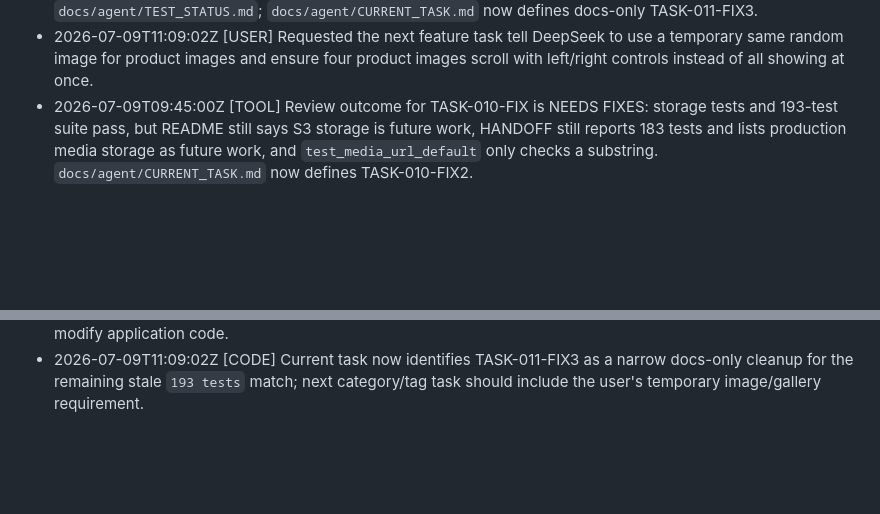
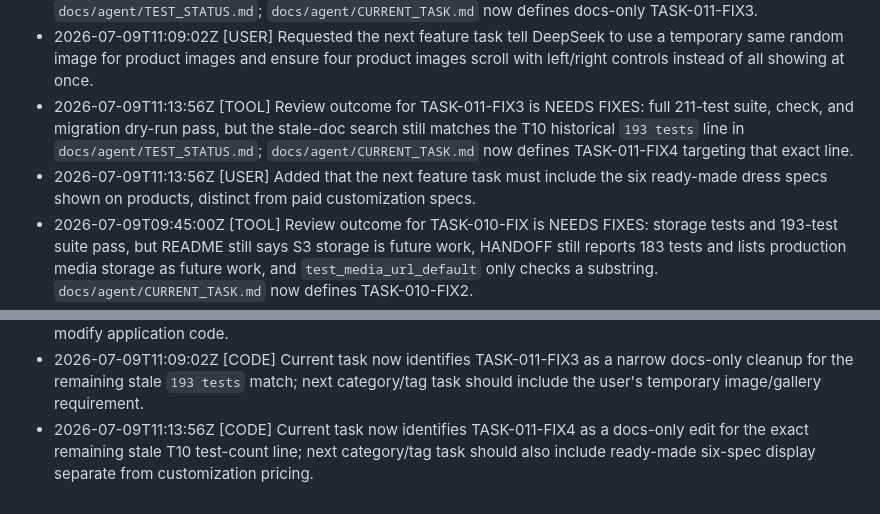
Before and after one commit to Zahid8/FeminineDesignerStore, a Markdown page: kaira-1.0.0/.agent/CONTINUITY.md, 2 parts joined by grey strips. GitHub-like rendering; blank space fills up the shorter version.

Commit message:
T11-FIX4: Remove last stale 193-tests line from TEST_STATUS
Co-Authored-By: Claude <noreply@anthropic.com>

```diff
--- a/kaira-1.0.0/.agent/CONTINUITY.md
+++ b/kaira-1.0.0/.agent/CONTINUITY.md
@@ -74,6 +74,8 @@
 - 2026-07-09T11:04:48Z [CODE] Rewrote `README.md` as a concise runbook covering local startup, `/admin/`, deploy environment variables, build/start commands, superuser creation, and S3-compatible upload storage.
 - 2026-07-09T11:09:02Z [TOOL] Review outcome for TASK-011-FIX2 is NEEDS FIXES: HANDOFF/TASK_BOARD current state is mostly synced and 211 tests pass, but the required stale-doc search still matches `193 tests` in `docs/agent/TEST_STATUS.md`; `docs/agent/CURRENT_TASK.md` now defines docs-only TASK-011-FIX3.
 - 2026-07-09T11:09:02Z [USER] Requested the next feature task tell DeepSeek to use a temporary same random image for product images and ensure four product images scroll with left/right controls instead of all showing at once.
+- 2026-07-09T11:13:56Z [TOOL] Review outcome for TASK-011-FIX3 is NEEDS FIXES: full 211-test suite, check, and migration dry-run pass, but the stale-doc search still matches the T10 historical `193 tests` line in `docs/agent/TEST_STATUS.md`; `docs/agent/CURRENT_TASK.md` now defines TASK-011-FIX4 targeting that exact line.
+- 2026-07-09T11:13:56Z [USER] Added that the next feature task must include the six ready-made dress specs shown on products, distinct from paid customization specs.
 - 2026-07-09T09:45:00Z [TOOL] Review outcome for TASK-010-FIX is NEEDS FIXES: storage tests and 193-test suite pass, but README still says S3 storage is future work, HANDOFF still reports 183 tests and lists production media storage as future work, and `test_media_url_default` only checks a substring. `docs/agent/CURRENT_TASK.md` now defines TASK-010-FIX2.
 - 2026-07-09T10:00:00Z [TOOL] Review outcome for TASK-010-FIX2 is NEEDS FIXES: validation passes and implementation/docs are mostly correct, but `docs/agent/HANDOFF.md` still lists completed production media storage as optional future work. `docs/agent/CURRENT_TASK.md` now defines TASK-010-FIX3 as a docs-only cleanup.
 - 2026-07-06T15:55:06Z [CODE] Rewrote `docs/agent/CURRENT_TASK.md` for TASK-002/T2 asset migration; updated handoff and future test commands to use `conda run -n femdes`.
@@ -109,3 +111,4 @@
 - 2026-07-09T10:53:46Z [CODE] Current task now identifies TASK-011-FIX2 as a documentation-only sync for T11/T11-FIX completion status and 211-test verification.
 - 2026-07-09T11:04:48Z [CODE] README update was independent of the active DeepSeek task and did not modify application code.
 - 2026-07-09T11:09:02Z [CODE] Current task now identifies TASK-011-FIX3 as a narrow docs-only cleanup for the remaining stale `193 tests` match; next category/tag task should include the user's temporary image/gallery requirement.
+- 2026-07-09T11:13:56Z [CODE] Current task now identifies TASK-011-FIX4 as a docs-only edit for the exact remaining stale T10 test-count line; next category/tag task should also include ready-made six-spec display separate from customization pricing.
```
Also changed, not shown: 2 other files.
